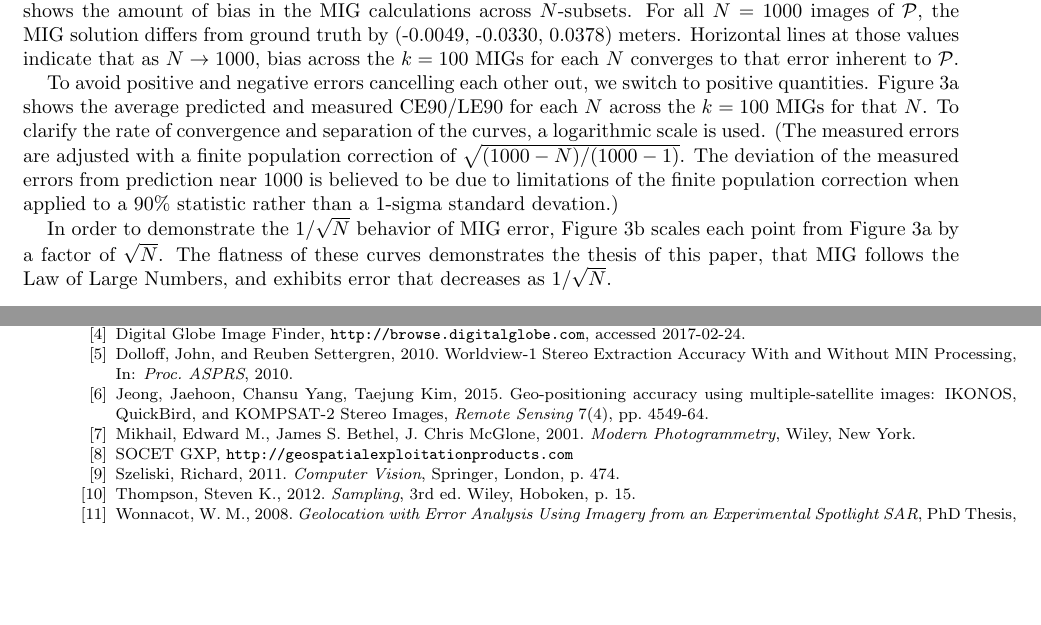
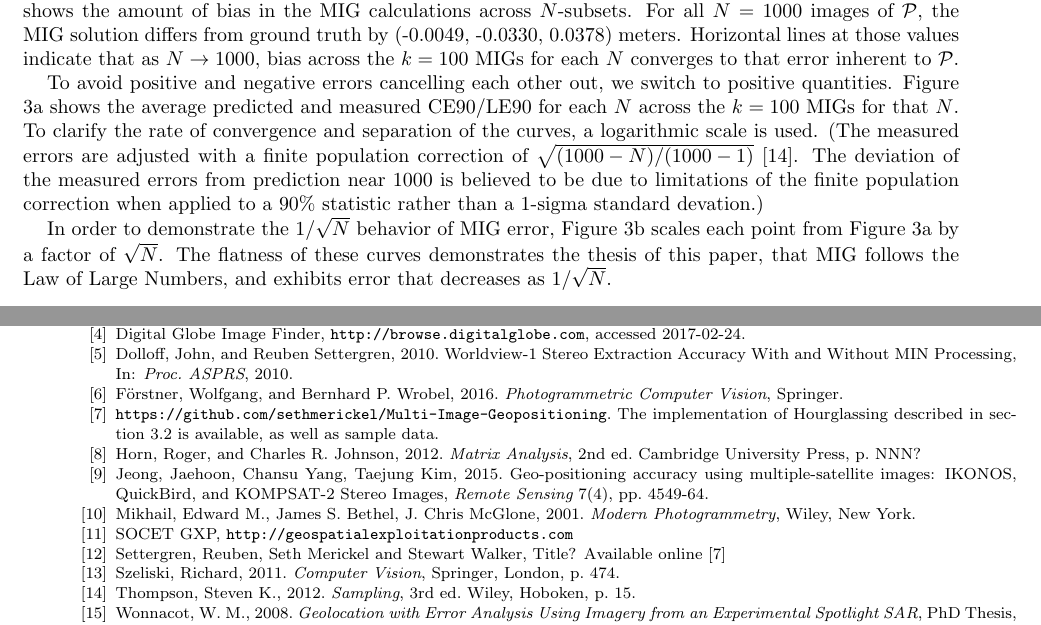
Before and after one commit to sethmerickel/Multi-Image-Geopositioning, a LaTeX paper (papers/asprs2017.tex): two parts of pages 3 and 8 of 9, joined at a grey line, cut so that both start at the same text, the shorter picture padded with empty space. Compiled offline with pdfLaTeX.

Commit message:
A few bibliography entries from Seth, getting ready to insert the theory section

```diff
--- a/papers/asprs2017.tex
+++ b/papers/asprs2017.tex
@@ -190,10 +190,10 @@ positive quantities. Figure \ref{fig:vanilla_pred_meas}a shows the average
 predicted and measured CE90/LE90 for each $N$ across the $k=100$ MIGs for that
 $N$. To clarify the rate of convergence and separation of the curves, a
 logarithmic scale is used. (The measured errors are adjusted with a finite
-population correction of $\sqrt{(1000-N)/(1000-1)}$. The deviation of the
-measured errors from prediction near 1000 is believed to be due to limitations
-of the finite population correction when applied to a 90\% statistic rather than
-a 1-sigma standard devation.)
+population correction of $\sqrt{(1000-N)/(1000-1)}$ \cite{FPC}. The deviation of
+the measured errors from prediction near 1000 is believed to be due to
+limitations of the finite population correction when applied to a 90\% statistic
+rather than a 1-sigma standard devation.)
 
 In order to demonstrate the $1/\sqrt{N}$ behavior of MIG error, Figure
 \ref{fig:vanilla_pred_meas}b scales each point from Figure
@@ -478,6 +478,17 @@ In conclusion, we conclude.
 \bibitem{MIN}Dolloff, John, and Reuben Settergren, 2010. Worldview-1 Stereo
   Extraction Accuracy With and Without MIN Processing, In: {\em Proc. ASPRS}, 2010.
 
+\bibitem{PHOTO_CV}F\"orstner, Wolfgang, and Bernhard P.~Wrobel, 2016. {\em
+  Photogrammetric Computer Vision}, Springer.
+
+\bibitem{GITHUB} {\tt
+  https://github.com/sethmerickel/Multi-Image-Geopositioning}. The
+  implementation of Hourglassing described in section \ref{poly} is available,
+  as well as sample data.
+
+\bibitem{H_AND_J}Horn, Roger, and Charles R. Johnson, 2012. {\em Matrix
+  Analysis}, 2nd ed. Cambridge University Press, p. NNN?
+
 \bibitem{JEONG_SIX}Jeong, Jaehoon, Chansu Yang, Taejung Kim, 2015. Geo-positioning
   accuracy using multiple-satellite images: IKONOS, QuickBird, and KOMPSAT-2
   Stereo Images, {\em Remote Sensing} 7(4), pp.~4549-64.
@@ -487,6 +498,9 @@ In conclusion, we conclude.
   2001. {\em Modern Photogrammetry}, Wiley, New York.
 
 \bibitem{SGXP}SOCET GXP, {\tt http://geospatialexploitationproducts.com}
+
+\bibitem{FRESNO}Settergren, Reuben, Seth Merickel and Stewart Walker, Title?
+  Available online \cite{GITHUB}
 
 \bibitem{PLANE_SWEEP}Szeliski, Richard, 2011. {\em Computer Vision}, Springer,
   London, p. 474.
```
Also changed, not shown: papers/asprs2017.tex (2 more changed lines).
